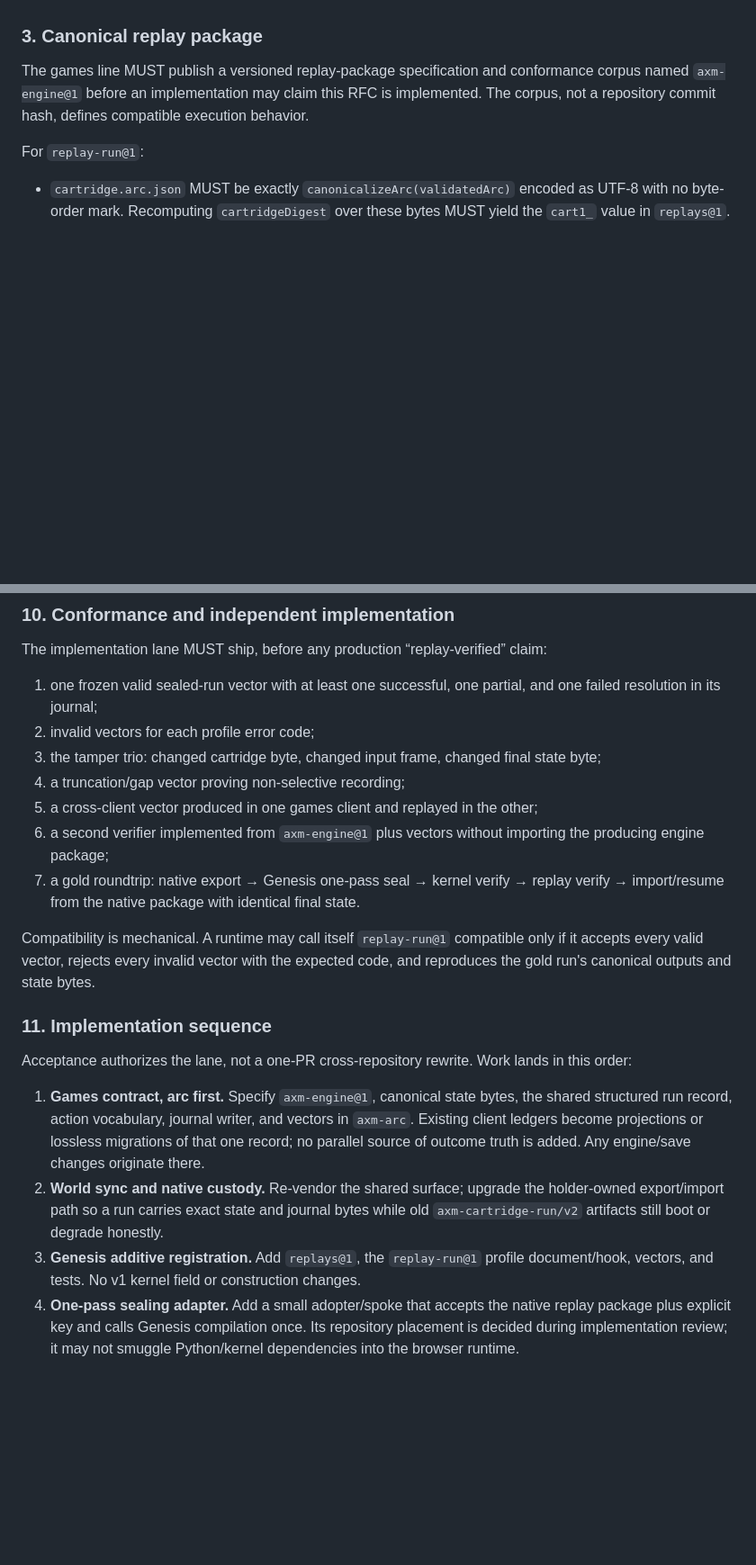
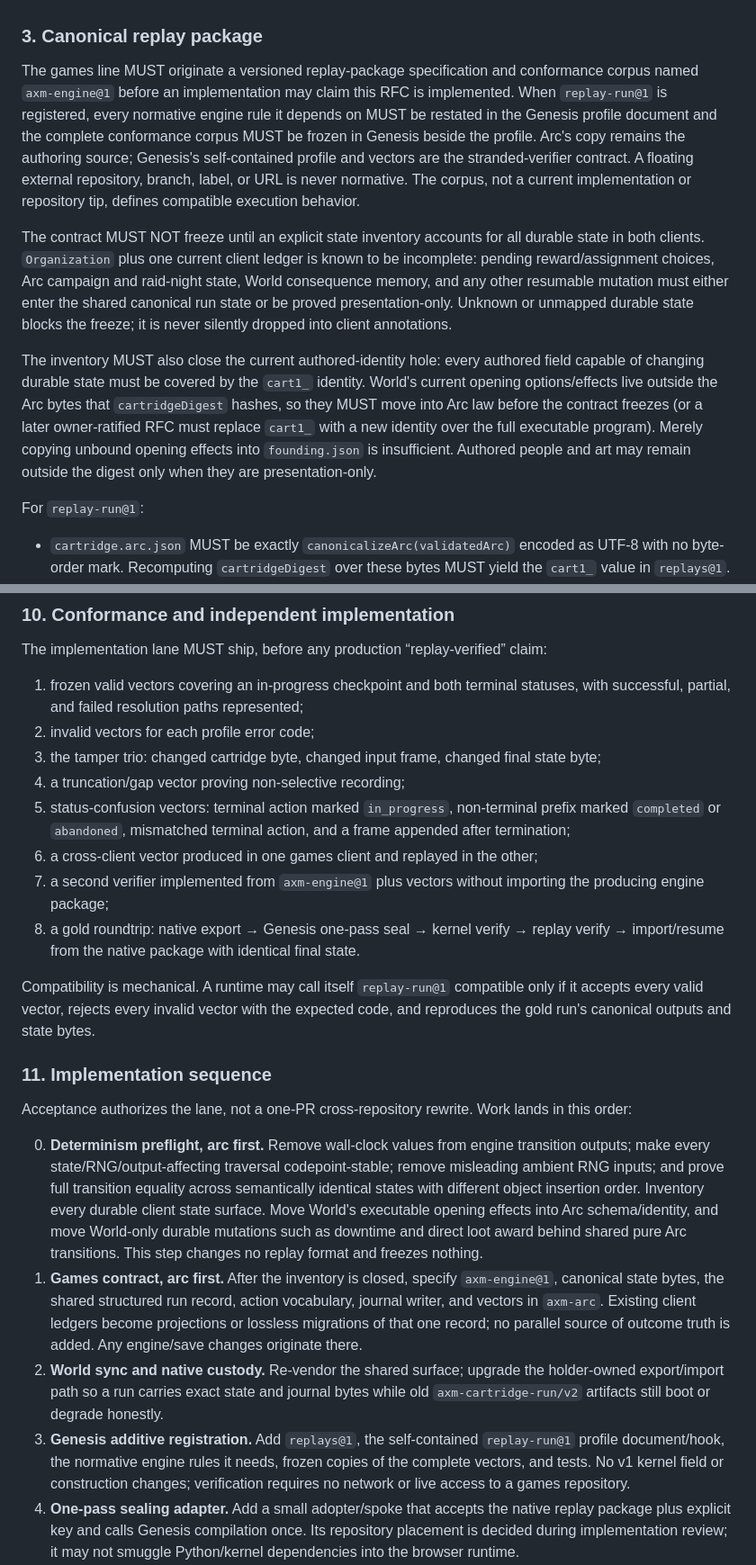
Before and after one commit to BigBirdReturns/axm-genesis, a Markdown page: rfcs/0008-sealed-runs.md, 2 parts joined by grey strips. Shown at 90% size. GitHub-like rendering; blank space fills up the shorter version.

```diff
--- a/rfcs/0008-sealed-runs.md
+++ b/rfcs/0008-sealed-runs.md
@@ -115,10 +120,32 @@ profile, extension, or replay files after Genesis has signed the manifest.
 
 ### 3. Canonical replay package
 
-The games line MUST publish a versioned replay-package specification and
+The games line MUST originate a versioned replay-package specification and
 conformance corpus named `axm-engine@1` before an implementation may claim this
-RFC is implemented. The corpus, not a repository commit hash, defines compatible
-execution behavior.
+RFC is implemented. When `replay-run@1` is registered, every normative engine
+rule it depends on MUST be restated in the Genesis profile document and the
+complete conformance corpus MUST be frozen in Genesis beside the profile. Arc's
+copy remains the authoring source; Genesis's self-contained profile and vectors
+are the stranded-verifier contract. A floating external repository, branch,
+label, or URL is never normative. The corpus, not a current implementation or
+repository tip, defines compatible execution behavior.
+
+The contract MUST NOT freeze until an explicit state inventory accounts for all
+durable state in both clients. `Organization` plus one current client ledger is
+known to be incomplete: pending reward/assignment choices, Arc campaign and
+raid-night state, World consequence memory, and any other resumable mutation
+must either enter the shared canonical run state or be proved presentation-only.
+Unknown or unmapped durable state blocks the freeze; it is never silently
+dropped into client annotations.
+
+The inventory MUST also close the current authored-identity hole: every authored
+field capable of changing durable state must be covered by the `cart1_` identity.
+World's current opening options/effects live outside the Arc bytes that
+`cartridgeDigest` hashes, so they MUST move into Arc law before the contract
+freezes (or a later owner-ratified RFC must replace `cart1_` with a new identity
+over the full executable program). Merely copying unbound opening effects into
+`founding.json` is insufficient. Authored people and art may remain outside the
+digest only when they are presentation-only.
 
 For `replay-run@1`:
 
@@ -331,16 +386,19 @@ reference is additive and never substitutes for embedding the exact Arc bytes.
 The implementation lane MUST ship, before any production “replay-verified”
 claim:
 
-1. one frozen valid sealed-run vector with at least one successful, one partial,
-   and one failed resolution in its journal;
+1. frozen valid vectors covering an in-progress checkpoint and both terminal
+   statuses, with successful, partial, and failed resolution paths represented;
 2. invalid vectors for each profile error code;
 3. the tamper trio: changed cartridge byte, changed input frame, changed final
    state byte;
 4. a truncation/gap vector proving non-selective recording;
-5. a cross-client vector produced in one games client and replayed in the other;
-6. a second verifier implemented from `axm-engine@1` plus vectors without
+5. status-confusion vectors: terminal action marked `in_progress`, non-terminal
+   prefix marked `completed` or `abandoned`, mismatched terminal action, and a
+   frame appended after termination;
+6. a cross-client vector produced in one games client and replayed in the other;
+7. a second verifier implemented from `axm-engine@1` plus vectors without
    importing the producing engine package;
-7. a gold roundtrip: native export → Genesis one-pass seal → kernel verify →
+8. a gold roundtrip: native export → Genesis one-pass seal → kernel verify →
    replay verify → import/resume from the native package with identical final
    state.
 
@@ -354,7 +412,17 @@ state bytes.
 Acceptance authorizes the lane, not a one-PR cross-repository rewrite. Work
 lands in this order:
 
-1. **Games contract, arc first.** Specify `axm-engine@1`, canonical state bytes,
+0. **Determinism preflight, arc first.** Remove wall-clock values from engine
+   transition outputs; make every state/RNG/output-affecting traversal
+   codepoint-stable; remove misleading ambient RNG inputs; and prove full
+   transition equality across semantically identical states with different
+   object insertion order. Inventory every durable client state surface. Move
+   World's executable opening effects into Arc schema/identity, and move
+   World-only durable mutations such as downtime and direct loot award behind
+   shared pure Arc transitions. This step changes no replay format and freezes
+   nothing.
+1. **Games contract, arc first.** After the inventory is closed, specify
+   `axm-engine@1`, canonical state bytes,
    the shared structured run record, action vocabulary, journal writer, and
    vectors in `axm-arc`. Existing client ledgers become projections or lossless
    migrations of that one record; no parallel source of outcome truth is added.
@@ -364,8 +432,10 @@ lands in this order:
    bytes while old `axm-cartridge-run/v2` artifacts still boot or degrade
    honestly.
 3. **Genesis additive registration.** Add `replays@1`, the
-   `replay-run@1` profile document/hook, vectors, and tests. No v1 kernel field or
-   construction changes.
+   self-contained `replay-run@1` profile document/hook, the normative engine
+   rules it needs, frozen copies of the complete vectors, and tests. No v1
+   kernel field or construction changes; verification requires no network or
+   live access to a games repository.
 4. **One-pass sealing adapter.** Add a small adopter/spoke that accepts the
    native replay package plus explicit key and calls Genesis compilation once.
    Its repository placement is decided during implementation review; it may not
```
Also changed, not shown: other parts of rfcs/0008-sealed-runs.md (+63 -28 lines), rfcs/README.md (+1 -1 lines).
